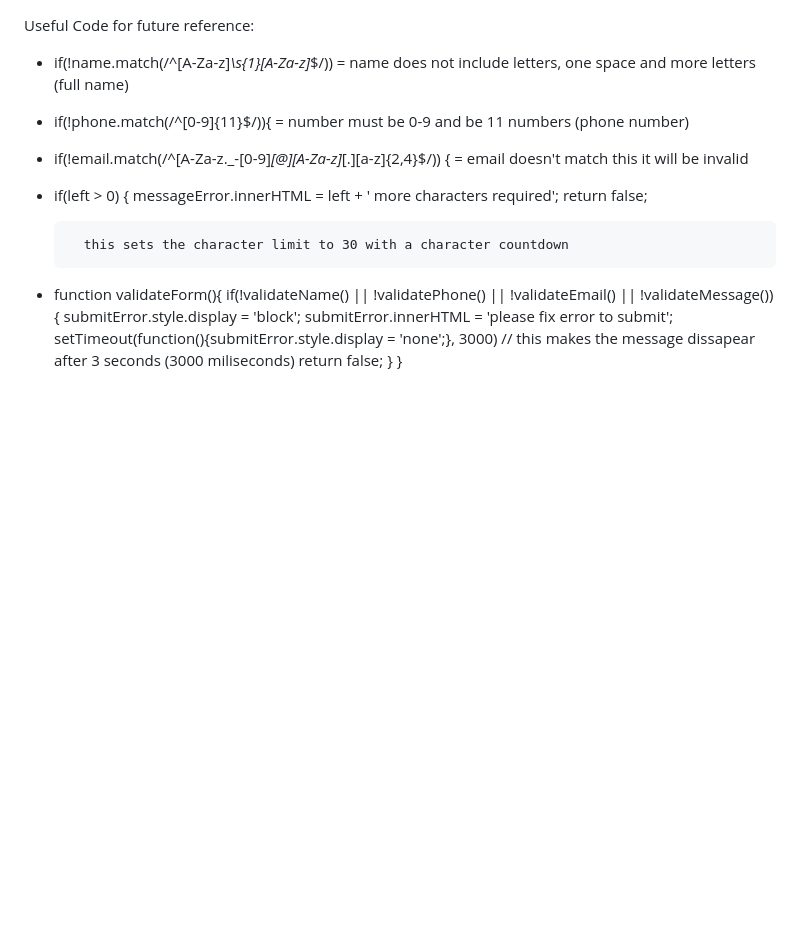
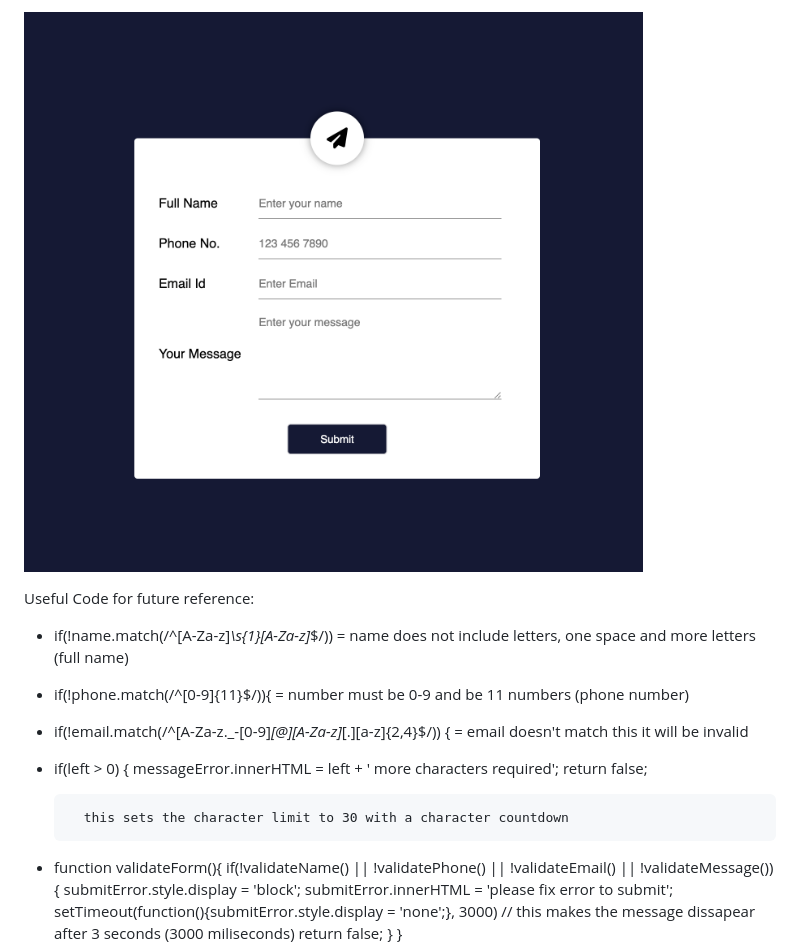
Before and after one commit to BenWilliams89/Form-Validation-Personal-Project, a Markdown page: ReadMe.md, the part around the change. GitHub-like rendering; pictures changed too: assets/images/Screenshot 2024-12-06 at 13.27.22.png (added); blank space fills up the shorter version.

Commit message:
Add image to readme to complete project

```diff
--- a/ReadMe.md
+++ b/ReadMe.md
@@ -1,3 +1,5 @@
+![Image of the form](/assets/images/Screenshot%202024-12-06%20at%2013.27.22.png)
+
 Useful Code for future reference:
 
 - if(!name.match(/^[A-Za-z]*\s{1}[A-Za-z]*$/)) = name does not include letters, one space and more letters (full name)
```
